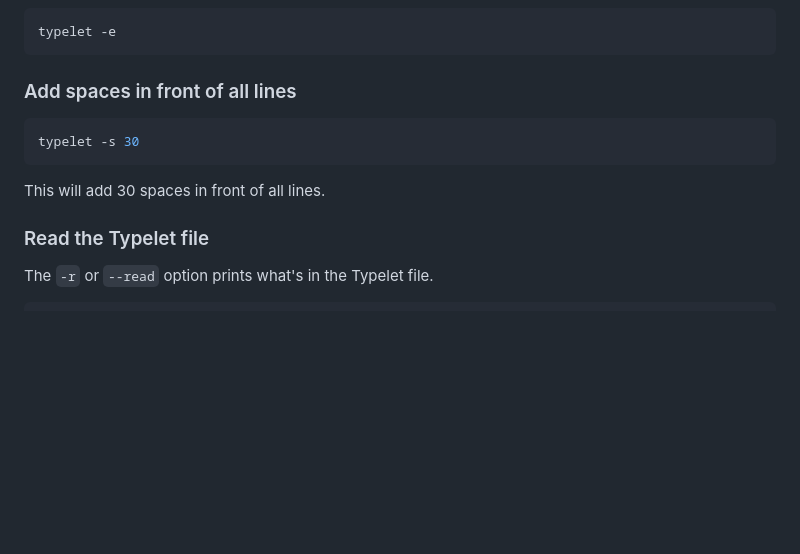
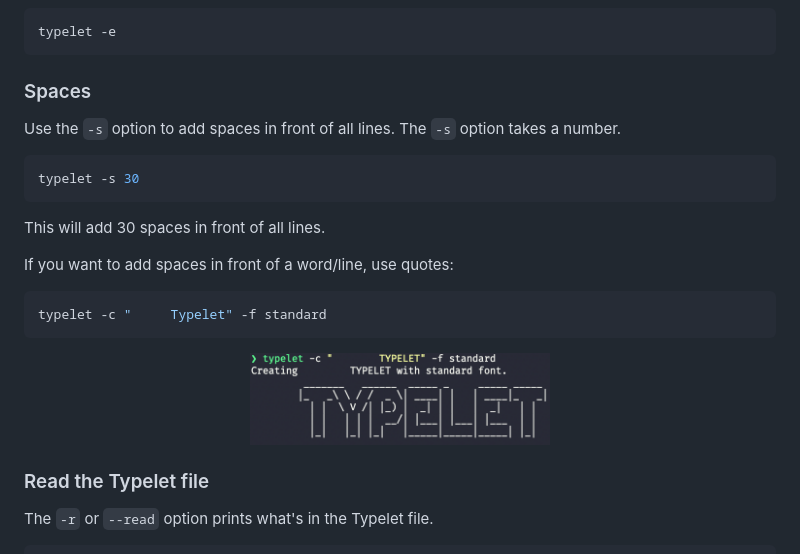
Before and after one commit to shinokada/typelet, a Markdown page: README.md, the part around the change. Rendered like a GitHub page; pictures changed too: images/space.png (added); blank space fills up the shorter version.

````diff
--- a/README.md
+++ b/README.md
@@ -76,13 +76,26 @@ typelet --add Print -f banner
 typelet -e
 ```
 
-### Add spaces in front of all lines
+### Spaces
+
+Use the `-s` option to add spaces in front of all lines. The `-s` option takes a number.
 
 ```sh
 typelet -s 30
 ```
 
 This will add 30 spaces in front of all lines.
+
+If you want to add spaces in front of a word/line, use quotes:
+
+```sh
+typelet -c "     Typelet" -f standard
+```
+
+<p align="center">
+<img width="300" src="https://raw.githubusercontent.com/shinokada/typelet/main/images/space.png" />
+</p>
+
 
 ### Read the Typelet file
 
````
